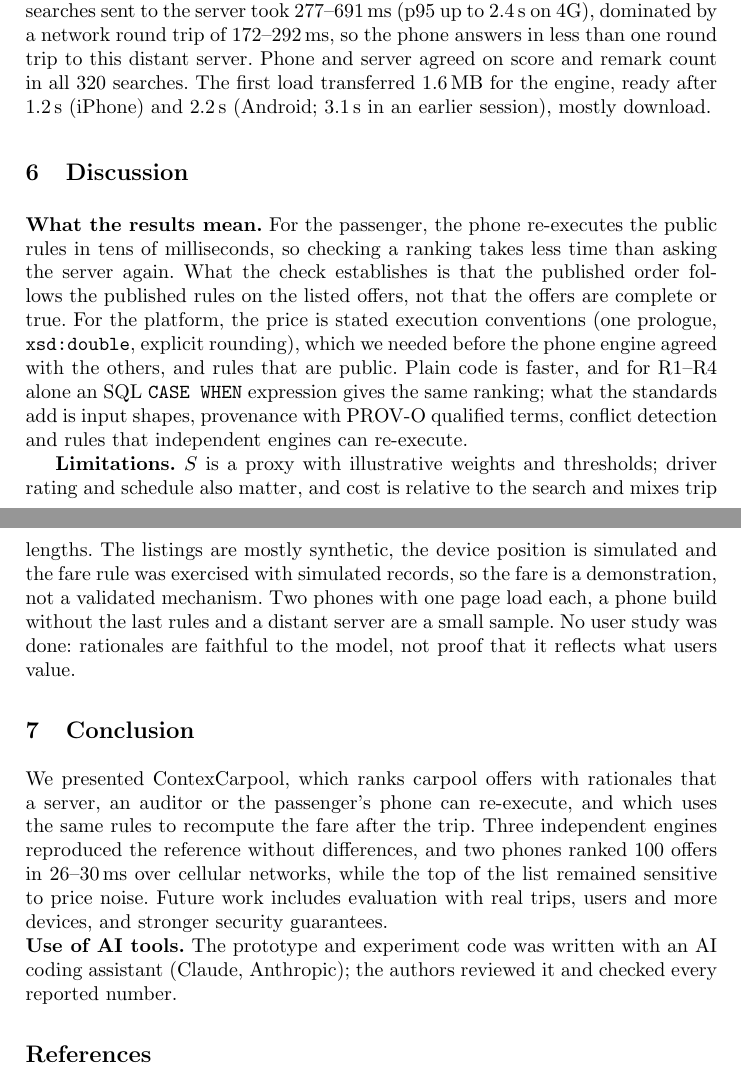
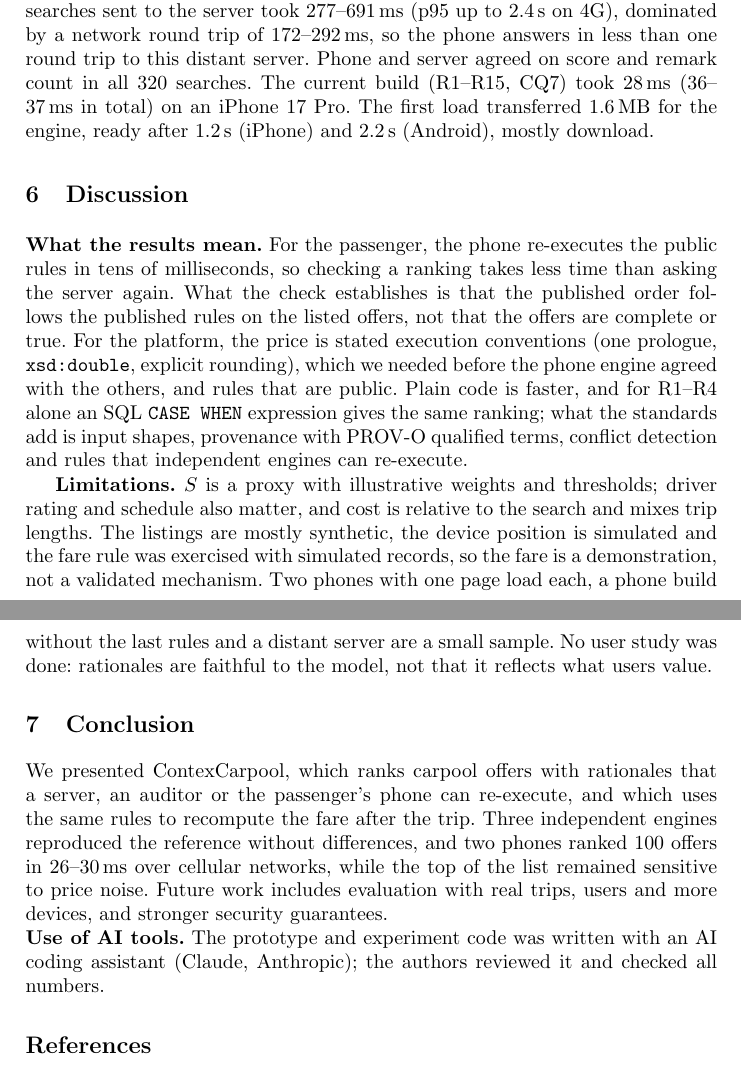
Before and after one commit to elisandrade21/contexcarpool, a LaTeX document (paper-AINA.tex): two parts of pages 8 and 9 of 10, joined at a grey line, cut so that both start at the same text. Compiled offline with pdfLaTeX.

Commit message:
Current-build iPhone result
Co-Authored-By: Claude Opus 5.5 <noreply@anthropic.com>

```diff
--- a/paper-AINA.tex
+++ b/paper-AINA.tex
@@ -205,18 +205,18 @@ The three criteria are not redundant on our data: a cross-validated gradient-boo
 
 \textbf{Server.} Across three stored runs on a laptop, the median time of the pipeline in Jena is 4.2--5.5, 20--21.5\,ms and 1.48--1.51\,s for 20, 100 and 1,000 offers, and 2.7--3.2, 5.7--6.0 and 44--49\,ms when the pairwise SPARQL percentile is replaced by sorting; the HTTP service, which sorts the percentile, answers a 100-offer search in 6.7--8.1\,ms (median, one client) and reaches a throughput of 429--497 requests/s with eight concurrent clients. The server meets the criterion for result pages; a whole 1,000-offer market exceeds it unless the percentile is sorted. Plain Java computes the same scores in at most 0.4\,ms for 1,000 offers: the standards are chosen for re-execution, not for speed.
 
-\textbf{Phone.} Table~\ref{tab:phone} splits a 100-offer search into steps. Both phones rank it in 26--30\,ms and in 35--41\,ms when loading the offers into the engine is included (p95 at most 50\,ms); the first search after loading takes 35--47\,ms, and 20-offer searches take 14--20\,ms in total. The phone meets the 0.1\,s criterion. The same searches sent to the server took 277--691\,ms (p95 up to 2.4\,s on 4G), dominated by a network round trip of 172--292\,ms, so the phone answers in less than one round trip to this distant server. Phone and server agreed on score and remark count in all 320 searches. The first load transferred 1.6\,MB for the engine, ready after 1.2\,s (iPhone) and 2.2\,s (Android; 3.1\,s in an earlier session), mostly download.
+\textbf{Phone.} Table~\ref{tab:phone} splits a 100-offer search into steps. Both phones rank it in 26--30\,ms and in 35--41\,ms when loading the offers into the engine is included (p95 at most 50\,ms); the first search after loading takes 35--47\,ms, and 20-offer searches take 14--20\,ms in total. The phone meets the 0.1\,s criterion. The same searches sent to the server took 277--691\,ms (p95 up to 2.4\,s on 4G), dominated by a network round trip of 172--292\,ms, so the phone answers in less than one round trip to this distant server. Phone and server agreed on score and remark count in all 320 searches. The current build (R1--R15, CQ7) took 28\,ms (36--37\,ms in total) on an iPhone 17 Pro. The first load transferred 1.6\,MB for the engine, ready after 1.2\,s (iPhone) and 2.2\,s (Android), mostly download.
 
 \section{Discussion}\label{sec:disc}
 \textbf{What the results mean.} For the passenger, the phone re-executes the public rules in tens of milliseconds, so checking a ranking takes less time than asking the server again. What the check establishes is that the published order follows the published rules on the listed offers, not that the offers are complete or true. For the platform, the price is stated execution conventions (one prologue, \texttt{xsd:double}, explicit rounding), which we needed before the phone engine agreed with the others, and rules that are public. Plain code is faster, and for R1--R4 alone an SQL \texttt{CASE WHEN} expression gives the same ranking; what the standards add is input shapes, provenance with PROV-O qualified terms, conflict detection and rules that independent engines can re-execute.
 
-\textbf{Limitations.} $S$ is a proxy with illustrative weights and thresholds; driver rating and schedule also matter, and cost is relative to the search and mixes trip lengths. The listings are mostly synthetic, the device position is simulated and the fare rule was exercised with simulated records, so the fare is a demonstration, not a validated mechanism. Two phones with one page load each, a phone build without the last rules and a distant server are a small sample. No user study was done: rationales are faithful to the model, not proof that it reflects what users value.
+\textbf{Limitations.} $S$ is a proxy with illustrative weights and thresholds; driver rating and schedule also matter, and cost is relative to the search and mixes trip lengths. The listings are mostly synthetic, the device position is simulated and the fare rule was exercised with simulated records, so the fare is a demonstration, not a validated mechanism. Two phones with one page load each, a phone build without the last rules and a distant server are a small sample. No user study was done: rationales are faithful to the model, not that it reflects what users value.
 
 \section{Conclusion}\label{sec:concl}
 We presented ContexCarpool, which ranks carpool offers with rationales that a server, an auditor or the passenger's phone can re-execute, and which uses the same rules to recompute the fare after the trip. Three independent engines reproduced the reference without differences, and two phones ranked 100 offers in 26--30\,ms over cellular networks, while the top of the list remained sensitive to price noise. Future work includes evaluation with real trips, users and more devices, and stronger security guarantees.
 
 
-\noindent\textbf{Use of AI tools.} The prototype and experiment code was written with an AI coding assistant (Claude, Anthropic); the authors reviewed it and checked every reported number.
+\noindent\textbf{Use of AI tools.} The prototype and experiment code was written with an AI coding assistant (Claude, Anthropic); the authors reviewed it and checked all numbers.
 
 \bibliographystyle{spmpsci}
 \bibliography{refs}
```
Also changed, not shown: paper-AINA.tex (4 more changed lines).
